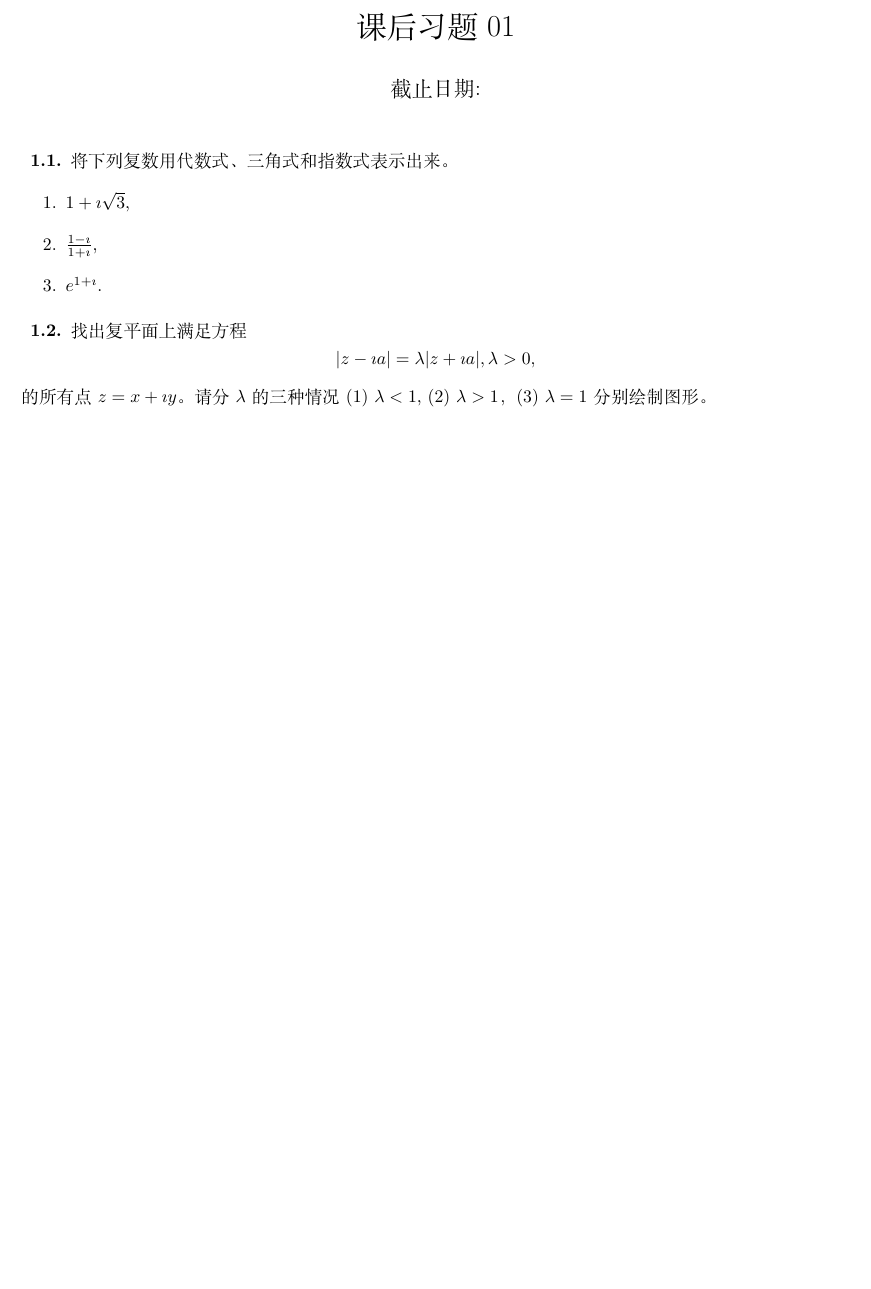
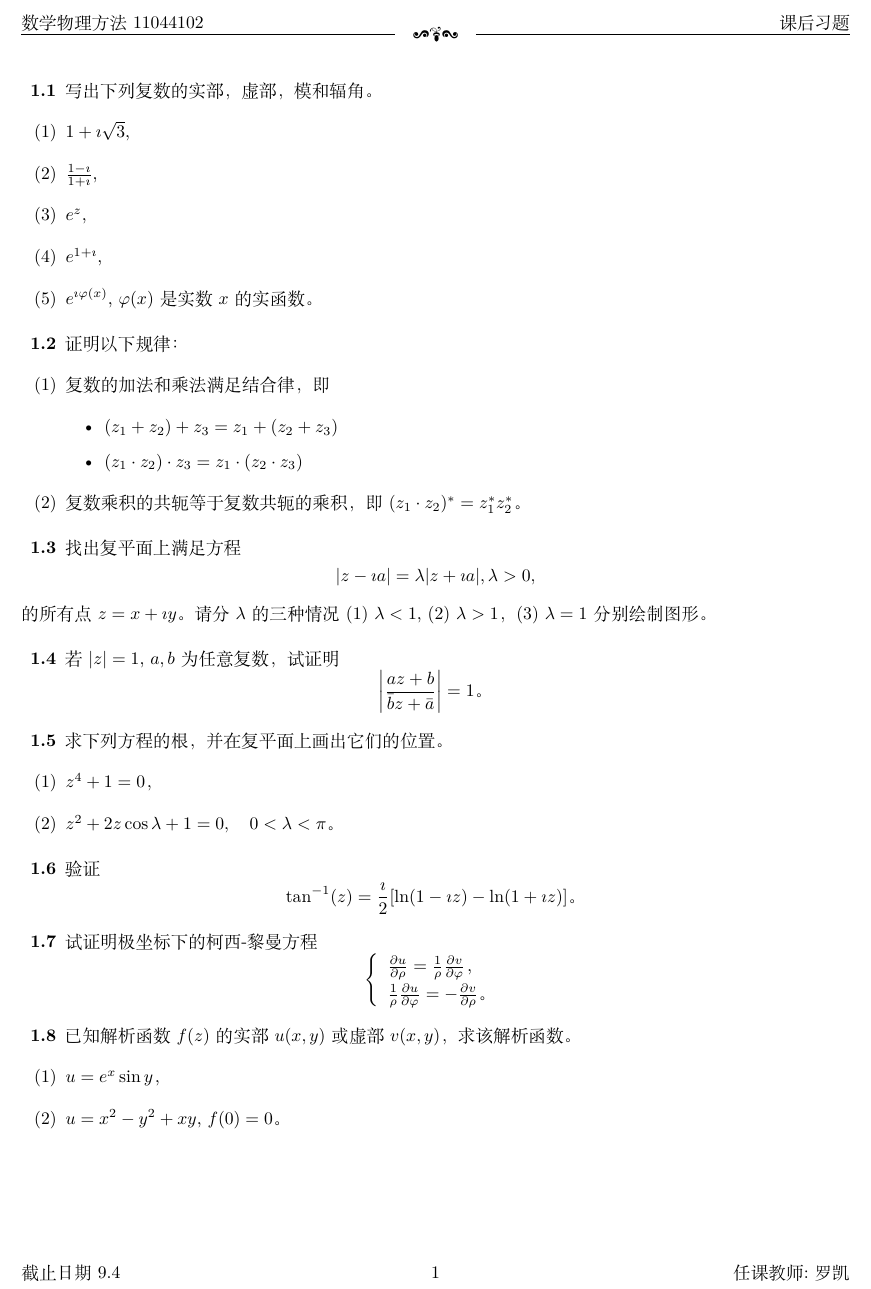
Before and after one commit to kluophysics/mathphy, a LaTeX problem sheet (homework/problem_set01.tex): part of the page, cut at the place of the change, the shorter picture padded with empty space. Compiled offline with XeLaTeX.

Commit message:
revised problem set 01

```diff
--- a/homework/problem_set01.tex
+++ b/homework/problem_set01.tex
@@ -11,13 +11,14 @@
 \newcommand{\Z}{\mathbb{Z}}
 
 \newenvironment{problem}[2][]{\begin{trivlist}
-\item[\hskip \labelsep {\bfseries #1}\hskip \labelsep {\bfseries #2.}]}{\end{trivlist}}
+\item[\hskip \labelsep {\bfseries #1}\hskip \labelsep {\bfseries #2}]}{\end{trivlist}}
 
 \renewcommand{\headrule}{%
 \vspace{-8pt}\hrulefill
 \raisebox{-2.1pt}{\quad\decofourleft\decotwo\decofourright\quad}\hrulefill}
 
 
+\newcommand{\duedate}{9.4}
 \pagestyle{fancy}
 
 % \renewcommand{\chaptermark}[1]{\markboth{\CTEXthechapter\quad #1}{}}
@@ -34,7 +35,10 @@
 % \fancyhead[L]{\textbf{\leftmark}}
 % \fancyhead[L]{\chaptermark{}}
 % \fancyhead[L]{\sectionmark{}}
-\fancyhead[LR]{\textbf{\leftmark}}
+% \fancyhead[LR]{\textbf{\leftmark}}
+\fancyhead[L]{数学物理方法11044102}
+\fancyhead[R]{课后习题}
+
 % \fancyhead[RO]{\textbf{\rightmark}}
 
 % \fancyhead[LO]{\textbf{Kai Luo}}
@@ -48,39 +52,100 @@
 % \fancyfoot[LO,CE]{}
 % \fancyfoot[CO,RE]{Nanjing University of Science and Technology}
 \fancyfoot[C]{\thepage}
+\fancyfoot[L]{截止日期\duedate} % clear all footer fields
+\fancyfoot[R]{任课教师:罗凯} % clear all footer fields
+
 % \fancyfoot[CE,O]{\thechapter}
 
 
 
 \begin{document}
+\renewcommand{\labelenumi}{(\arabic{enumi})}
+\renewcommand{\labelenumii}{(\arabic{enumi}.\arabic{enumii})}
 
 
 
-
-\title{课后习题01}
-\author{截止日期: }
+% \title{习题01}
+% \author{截止日期: }
 % \author{罗凯\\
 % 数学物理方法}
-\date{}
-\maketitle
+% \date{截止日期:}
+% \maketitle
 
 % \begin{problem}{1.1}
 % 找出满足方程\[z - 2 = 3 \frac{1+ \imath t}{1-\imath t}, -\infty < t <\infty\]的所有点$z$。
 % \end{problem}
 
 \begin{problem}{1.1}
-将下列复数用代数式、三角式和指数式表示出来。
+写出下列复数的实部，虚部，模和辐角。
 \begin{enumerate}
   \item $1 + \imath \sqrt{3}$,
   \item $\frac{1-\imath}{1+\imath}$,
-  \item $e^{1+\imath}$.
+  \item $e^{z}$,
+  \item $e^{1+\imath}$,
+  \item $e^{\imath \varphi(x)}$, $\varphi(x)$是实数$x$的实函数。
 \end{enumerate}
 \end{problem}
 
 
 \begin{problem}{1.2}
+  证明以下规律：
+  \begin{enumerate}
+    \item 复数的加法和乘法满足结合律，即
+    \begin{itemize}
+      \item $(z_1 + z_2 ) + z_3 = z_1 +( z_2 + z_3)$
+      \item $(z_1 \cdot z_2) \cdot z_3 = z_1 \cdot (z_2 \cdot z_3)$
+    \end{itemize}
+
+    \item 复数乘积的共轭等于复数共轭的乘积，即$(z_1 \cdot z_2)^* = z_1^* z_2^*$。
+  \end{enumerate}
+\end{problem}
+
+\begin{problem}{1.3}
   找出复平面上满足方程\[|z - \imath a|  = \lambda | z + \imath a|, \lambda > 0,\]
   的所有点$z = x + \imath y$。请分$\lambda$的三种情况(1) $\lambda<1$, (2) $\lambda >1$，(3) $\lambda = 1$分别绘制图形。
+\end{problem}
+
+\begin{problem}{1.4}
+  若$|z|=1$, $a,b$为任意复数，试证明
+  $$
+  \left| \frac{a z + b}{\bar{b} z + \bar{a}} \right| = 1 \textrm{。}
+  $$
+\end{problem}
+
+
+\begin{problem}{1.5}
+  求下列方程的根，并在复平面上画出它们的位置。
+  \begin{enumerate}
+    \item $z^4 + 1 = 0$，
+    \item $z^2 + 2 z \cos \lambda + 1 = 0, \quad 0 < \lambda < \pi$。
+  \end{enumerate}
+\end{problem}
+
+\begin{problem}{1.6}
+验证
+$$
+\tan^{-1}(z)=\frac{\imath }{2}[\ln (1-\imath z)-\ln (1+\imath z)] \textrm{。}
+$$
+\end{problem}
+
+
+\begin{problem}{1.7}
+  试证明极坐标下的柯西-黎曼方程
+  $$
+    \left\{\begin{array}{l}
+    \frac{\partial u}{\partial \rho}=\frac{1}{\rho} \frac{\partial v}{\partial \varphi} \textrm{，}\\
+    \frac{1}{\rho} \frac{\partial u}{\partial \varphi}=-\frac{\partial v}{\partial \rho} \textrm{。}
+    \end{array}\right.
+  $$
+\end{problem}
+
+\begin{problem}{1.8}
+  已知解析函数 $f(z)$  的实部 $u(x, y)$或虚部$ v(x, y)$， 求该解析函数。
+  \begin{enumerate}
+    \item $u = e^x \sin{y}$，
+    \item $u = x^2 - y^2 + xy$, $f(0) = 0$。
+  \end{enumerate}
 \end{problem}
 
 % \begin{proof}[Solution]
```
